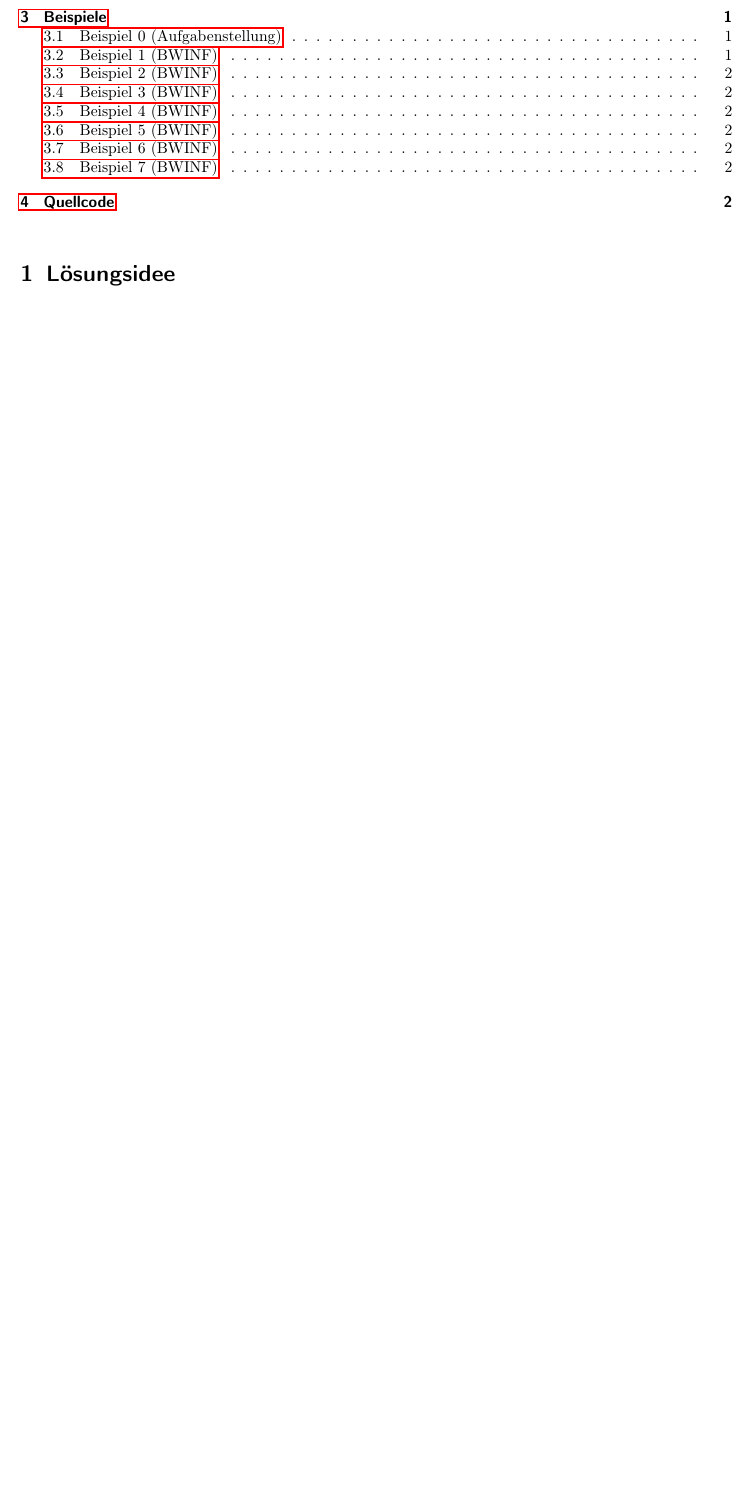
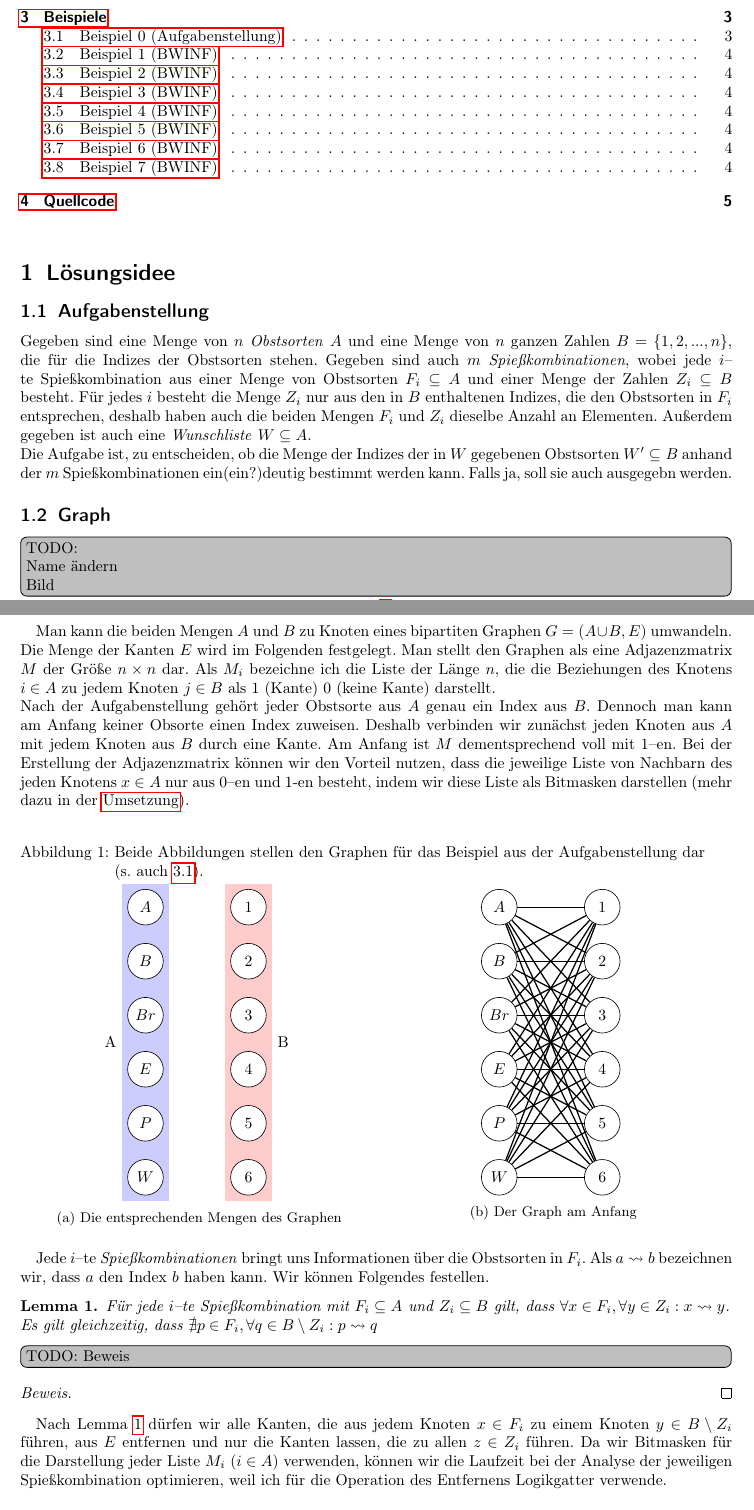
Before and after one commit to beredentod/spiessgesellen, a LaTeX document (spiess.tex, which reads tex/tikz/full-graph.tex, tex/tikz/graph-a-b.tex): part of page 1 of 2 before the commit and two parts of pages 1 and 2 of 5 after it, the two joined at a grey line, cut so that both start at the same text, the shorter picture padded with empty space. The pictures show the PDF file spiess.pdf that the author committed with the source.

Commit message:
start documentation

```diff
--- a/spiess.tex
+++ b/spiess.tex
@@ -91,5 +104,71 @@
 \vspace{0.5cm}
 
 \section{Lösungsidee}
+\subsection{Aufgabenstellung}
+Gegeben sind eine Menge von $n$ \textit{Obstsorten} $A$ und eine Menge von $n$ ganzen Zahlen $B = \{1, 2, ..., n\}$,
+die für die Indizes der Obstsorten stehen.
+Gegeben sind auch $m$ \textit{Spießkombinationen}, wobei jede $i$--te Spießkombination
+aus einer Menge von Obstsorten $F_i \subseteq A$ und einer Menge der Zahlen $Z_i \subseteq B$ besteht.
+Für jedes $i$ besteht die Menge $Z_i$ nur aus
+den in $B$ enthaltenen Indizes, die den Obstsorten in $F_i$ entsprechen, deshalb haben auch die beiden Mengen
+$F_i$ und $Z_i$ dieselbe Anzahl an Elementen.
+Außerdem gegeben ist auch eine \textit{Wunschliste} $W \subseteq A$.\\
+Die Aufgabe ist, zu entscheiden,
+ob die Menge der Indizes der in $W$ gegebenen Obstsorten $W' \subseteq B$ anhand der $m$
+Spießkombinationen eindeutig bestimmt werden kann. Falls ja, soll sie auch ausgegebn werden.
 
-\section{Umsetzung}
+\subsection{Graph}
+\TODO{\\Name ändern\\Bild}
+
+Man kann die beiden Mengen $A$ und $B$ zu Knoten eines bipartiten Graphen $G = (A \cup B, E)$ umwandeln.
+Die Menge der Kanten $E$ wird im Folgenden festgelegt.
+Man stellt den Graphen als eine Adjazenzmatrix $M$ der Größe $n \times n$ dar.
+Als $M_i$ bezeichne ich die Liste der Länge $n$, die die Beziehungen des Knotens $i \in A$ zu jedem Knoten
+$j \in B$ als 1 (Kante) 0 (keine Kante) darstellt.\\
+Nach der Aufgabenstellung gehört jeder Obstsorte aus $A$ genau ein Index aus $B$.
+Dennoch man kann am Anfang keiner Obsorte einen Index zuweisen.
+Deshalb verbinden wir zunächst jeden Knoten aus $A$ mit jedem Knoten aus $B$ durch eine Kante.
+Am Anfang ist $M$ dementsprechend voll mit 1--en.
+Bei der Erstellung der Adjazenzmatrix können wir den Vorteil nutzen, dass die jeweilige
+Liste von Nachbarn des jeden Knotens $x \in A$ nur aus 0--en und 1-en besteht, indem
+wir diese Liste als Bitmasken darstellen (mehr dazu in der \nameref{sec:umsetzung}).
+
+\begin{figure}[H]
+\centering
+\caption{Beide Abbildungen stellen den Graphen für das Beispiel aus der Aufgabenstellung dar\\
+  (s. auch \ref{example:0}).}
+\begin{subfigure}[c]{.49\textwidth}
+\centering
+\input{./tex/tikz/graph-a-b.tex}
+\caption{Die entsprechenden Mengen des Graphen}
+\label{fig:graph-anfang}
+\end{subfigure}
+\begin{subfigure}[c]{.49\textwidth}
+\centering
+\input{./tex/tikz/full-graph.tex}
+\caption{Der Graph am Anfang}
+\label{fig:graph-full}
+\end{subfigure}
+\end{figure}
+
+Jede $i$--te \textit{Spießkombinationen} bringt uns Informationen über die Obstsorten in $F_i$.
+Als $a \leadsto b$ bezeichnen wir, dass $a$ den Index $b$ haben kann. Wir können Folgendes festellen.
+
+\begin{lemma} \label{lem:spiess-numbers}
+Für jede $i$--te Spießkombination mit $F_i \subseteq A$ und $Z_i \subseteq B$ gilt, dass
+$\forall x \in F_i, \forall y \in Z_i: x \leadsto y$.\\
+Es gilt gleichzeitig, dass $\nexists p \in F_i, \forall q \in B \setminus Z_i: p \leadsto q$
+\end{lemma}
+
+\TODO{Beweis}
+\begin{proof}
+\end{proof}
+
+Nach Lemma \ref{lem:spiess-numbers} dürfen wir alle Kanten, die aus jedem Knoten $x \in F_i$
+zu einem Knoten $y \in B \setminus Z_i$ führen, aus $E$ entfernen und nur die Kanten lassen, die
+zu allen $z \in Z_i$ führen.
+Da wir Bitmasken für die Darstellung jeder Liste $M_i$ ($i \in A$) verwenden, können wir
+die Laufzeit bei der Analyse der jeweiligen Spießkombination optimieren,
+weil ich für die Operation des Entfernens Logikgatter verwende.
+
+\subsection{Logik}
@@ -95,0 +192,6 @@
+M_j := M_j \land br.
+\]
+Was die beschriebenen Operationen verursachen, erläutere ich anhand der folgenden Fallunterscheidung.
+\begin{enumerate}
+  \item Falls es sich um einen Knoten $x \in F_s$ handelt.
+  \begin{enumerate}
@@ -95,0 +219,9 @@
+\centering
+\begin{subfigure}[c]{.49\textwidth}
+\centering
+\input{./tex/tikz/after-infos.tex}
+\caption{Der Graph nach der Analyse der allen Spießkombinationen}
+\label{fig:graph-after-infos}
+\end{subfigure}
+\begin{subfigure}[c]{.49\textwidth}
+\centering
@@ -150,4 +240,0 @@ Textdatei: \texttt{spiesse5.txt}\\
-\noindent
-\minibox[frame]{Apfel, Banane, Clementine, Dattel, Grapefruit, Himbeere, Mango, Nektarine, Orange, Pflaume,\\ Quitte, Sauerkirsche, Tamarinde}\\
-
-\noindent
--- /dev/null
+++ b/tex/tikz/full-graph.tex
@@ -0,0 +1,52 @@
+\begin{tikzpicture}
+    \node[vertex] (1) {$A$};
+    \node[vertex] (2) [below = 0.4cm of 1] {$B$};
+    \node[vertex] (3) [below = 0.4cm of 2] {$Br$};
+    \node[vertex] (4) [below = 0.4cm of 3] {$E$};
+    \node[vertex] (5) [below = 0.4cm of 4] {$P$};
+    \node[vertex] (6) [below = 0.4cm of 5] {$W$};
+    \node[vertex] (7) [right = 1.5cm of 1] {$1$};
+    \node[vertex] (8) [right = 1.5cm of 2] {$2$};
+    \node[vertex] (9) [right = 1.5cm of 3] {$3$};
+    \node[vertex] (10) [right = 1.5cm of 4] {$4$};
+    \node[vertex] (11) [right = 1.5cm of 5] {$5$};
+    \node[vertex] (12) [right = 1.5cm of 6] {$6$};
+
+    \path[draw,thick]
+    (1) edge node {} (7)
+    (1) edge node {} (8)
+    (1) edge node {} (9)
+    (1) edge node {} (10)
+    (1) edge node {} (11)
+    (1) edge node {} (12)
+    (2) edge node {} (7)
+    (2) edge node {} (8)
+    (2) edge node {} (9)
+    (2) edge node {} (10)
+    (2) edge node {} (11)
+    (2) edge node {} (12)
+    (3) edge node {} (7)
+    (3) edge node {} (8)
+    (3) edge node {} (9)
+    (3) edge node {} (10)
+    (3) edge node {} (11)
+    (3) edge node {} (12)
+    (4) edge node {} (7)
+    (4) edge node {} (8)
+    (4) edge node {} (9)
+    (4) edge node {} (10)
+    (4) edge node {} (11)
+    (4) edge node {} (12)
+    (5) edge node {} (7)
+    (5) edge node {} (8)
+    (5) edge node {} (9)
+    (5) edge node {} (10)
+    (5) edge node {} (11)
+    (5) edge node {} (12)
+    (6) edge node {} (7)
+    (6) edge node {} (8)
+    (6) edge node {} (9)
+    (6) edge node {} (10)
+    (6) edge node {} (11)
+    (6) edge node {} (12);
+\end{tikzpicture}
--- /dev/null
+++ b/tex/tikz/graph-a-b.tex
@@ -0,0 +1,18 @@
+\begin{tikzpicture}
+    \node[vertex] (A) {$A$};
+    \node[vertex] (B) [below = 0.4cm of A] {$B$};
+    \node[vertex] (Br) [below = 0.4cm of B] {$Br$};
+    \node[vertex] (E) [below = 0.4cm of Br] {$E$};
+    \node[vertex] (P) [below = 0.4cm of E] {$P$};
+    \node[vertex] (W) [below = 0.4cm of P] {$W$};
+    \node[vertex] (1) [right = 1.5cm of A] {$1$};
+    \node[vertex] (2) [right = 1.5cm of B] {$2$};
+    \node[vertex] (3) [right = 1.5cm of Br] {$3$};
+    \node[vertex] (4) [right = 1.5cm of E] {$4$};
+    \node[vertex] (5) [right = 1.5cm of P] {$5$};
+    \node[vertex] (6) [right = 1.5cm of W] {$6$};
+    \begin{scope}[on background layer]
+        \node[draw=blue!20,fill=blue,fill opacity=0.2,fit=(A) (B) (Br) (E) (P) (W)] [label=left:A] {};
+        \node[draw=red!20,fill=red,fill opacity=0.2,fit=(1) (2) (3) (4) (5) (6)] [label=right:B] {};
+    \end{scope}
+\end{tikzpicture}
```
Also changed, not shown: beispiele/spiesse8.txt (added, +9 -0 lines), beispiele/spiesse9.txt (added, +9 -0 lines), tex/beispiel0.tex (added, +8 -0 lines), tex/beispiel1.tex (added, +8 -0 lines), tex/beispiel2.tex (added, +8 -0 lines), tex/beispiel3.tex (added, +7 -0 lines), tex/beispiel4.tex (added, +8 -0 lines), tex/beispiel5.tex (added, +8 -0 lines), tex/beispiel6.tex (added, +8 -0 lines), tex/beispiel7.tex (added, +8 -0 lines), tex/tikz/after-infos.tex (added, +24 -0 lines), tex/tikz/component.tex (added, +12 -0 lines), spiess.pdf, spiess.tex (151 more changed lines), 4 other files.
